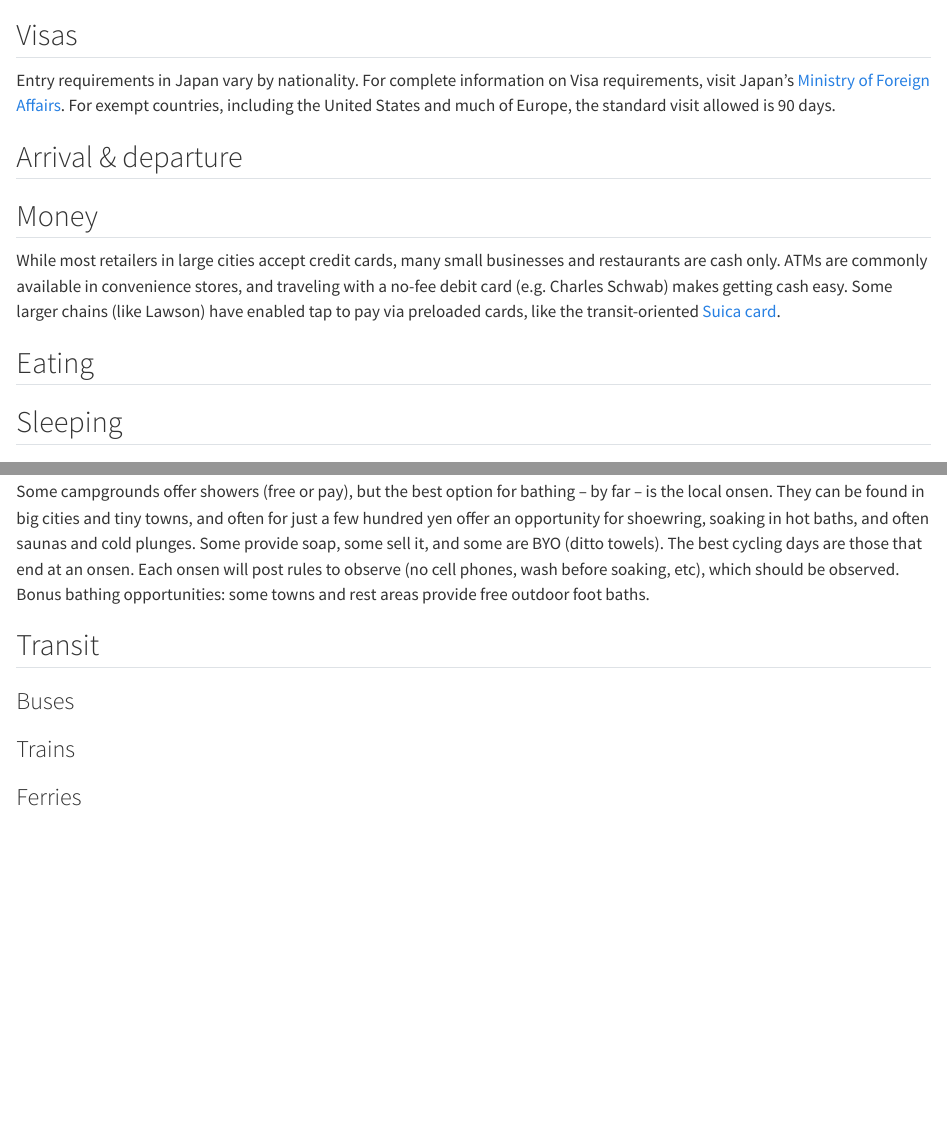
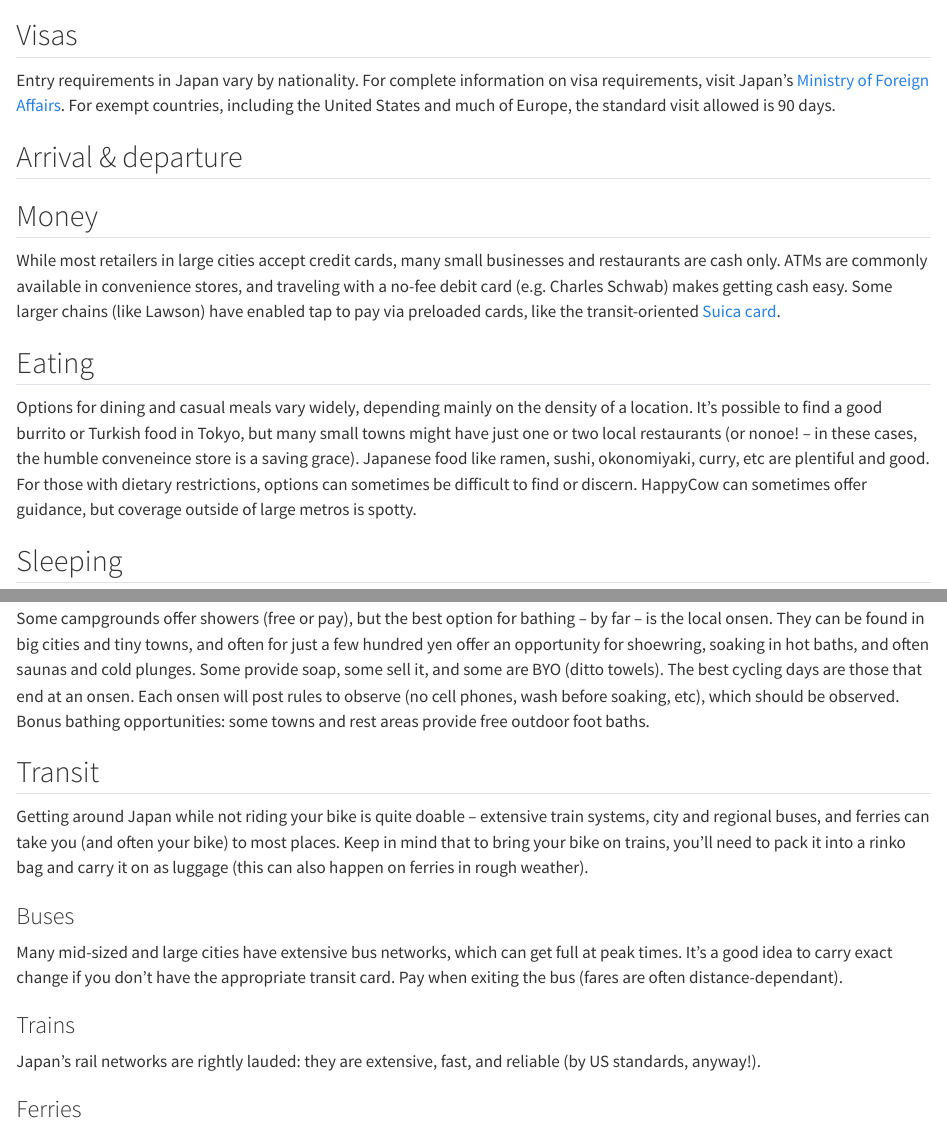
Before and after one commit to lonely-bike/japan, a Quarto document (_logistics.qmd): the page in a window 1100 px wide, from 60 px down, and a second part further down, joined at a grey line. Rendered offline with R 4.5, knitr and Pandoc in place of Quarto, with nearby package versions.

Commit message:
Update _logistics.qmd
Added additional sections; bathing, transit, etc.

```diff
--- a/_logistics.qmd
+++ b/_logistics.qmd
@@ -2,7 +2,7 @@
 
 ## Visas
 
-Entry requirements in Japan vary by nationality. For complete information on Visa requirements, visit Japan's [Ministry of Foreign Affairs](https://www.mofa.go.jp/j_info/visit/visa/). For exempt countries, including the United States and much of Europe, the standard visit allowed is 90 days.
+Entry requirements in Japan vary by nationality. For complete information on visa requirements, visit Japan's [Ministry of Foreign Affairs](https://www.mofa.go.jp/j_info/visit/visa/). For exempt countries, including the United States and much of Europe, the standard visit allowed is 90 days.
 
 ## Arrival & departure
 
@@ -10,6 +10,8 @@ Entry requirements in Japan vary by nationality. For complete information on Vis
 While most retailers in large cities accept credit cards, many small businesses and restaurants are cash only. ATMs are commonly available in convenience stores, and traveling with a no-fee debit card (e.g. Charles Schwab) makes getting cash easy. Some larger chains (like Lawson) have enabled tap to pay via preloaded cards, like the transit-oriented [Suica card](https://www.jreast.co.jp/multi/en/pass/suica.html).
 
 ## Eating
+
+Options for dining and casual meals vary widely, depending mainly on the density of a location. It's possible to find a good burrito or Turkish food in Tokyo, but many small towns might have just one or two local restaurants (or nonoe! -- in these cases, the humble conveneince store is a saving grace). Japanese food like ramen, sushi, okonomiyaki, curry, etc are plentiful and good. For those with dietary restrictions, options can sometimes be difficult to find or discern. HappyCow can sometimes offer guidance, but coverage outside of large metros is spotty.
 
 ## Sleeping
 
@@ -19,9 +21,15 @@ Some campgrounds offer showers (free or pay), but the best option for bathing --
 
 ## Transit
 
+Getting around Japan while not riding your bike is quite doable -- extensive train systems, city and regional buses, and ferries can take you (and often your bike) to most places. Keep in mind that to bring your bike on trains, you'll need to pack it into a rinko bag and carry it on as luggage (this can also happen on ferries in rough weather).
+
 ### Buses
 
+Many mid-sized and large cities have extensive bus networks, which can get full at peak times. It's a good idea to carry exact change if you don't have the appropriate transit card. Pay when exiting the bus (fares are often distance-dependant).
+
 ### Trains
+
+Japan's rail networks are rightly lauded: they are extensive, fast, and reliable (by US standards, anyway!).
 
 ### Ferries
 
```
